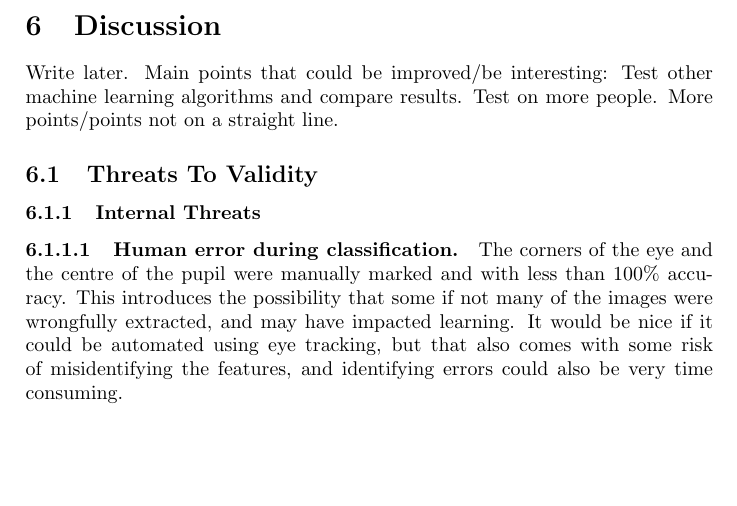
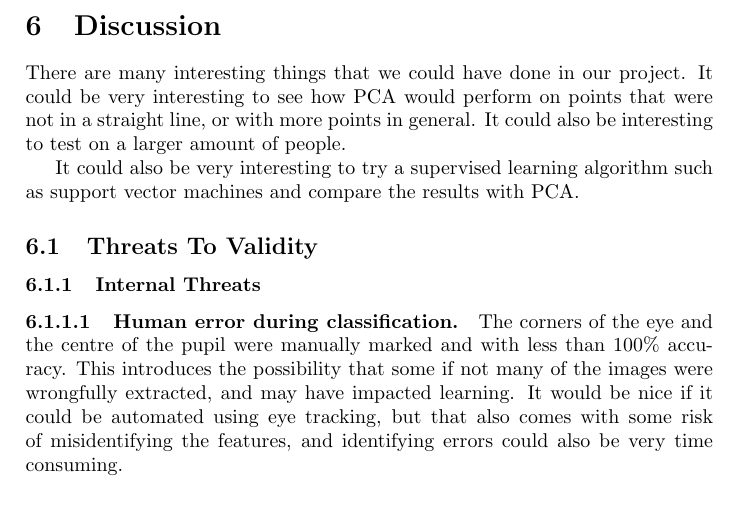
Before and after one commit to Skovvart/GazeEstimationMachineLearning, a LaTeX paper (Report.tex, which reads Discussion.tex): part of page 18 of 23, cut so that both start at the same text, the shorter picture padded with empty space. Compiled offline with pdfLaTeX.

Commit message:
Discussion "notes" added

```diff
--- a/Discussion.tex
+++ b/Discussion.tex
@@ -1,8 +1,9 @@
 \section{Discussion}
-Write later. Main points that could be improved/be interesting:
-Test other machine learning algorithms and compare results.
-Test on more people.
-More points/points not on a straight line.
+There are many interesting things that we could have done in our project.
+It could be very interesting to see how PCA would perform on points that were not in a straight line, or with more points in general.
+It could also be interesting to test on a larger amount of people.
+
+It could also be very interesting to try a supervised learning algorithm such as support vector machines and compare the results with PCA.
 
 \subsection{Threats To Validity}
 \subsubsection{Internal Threats}
```
